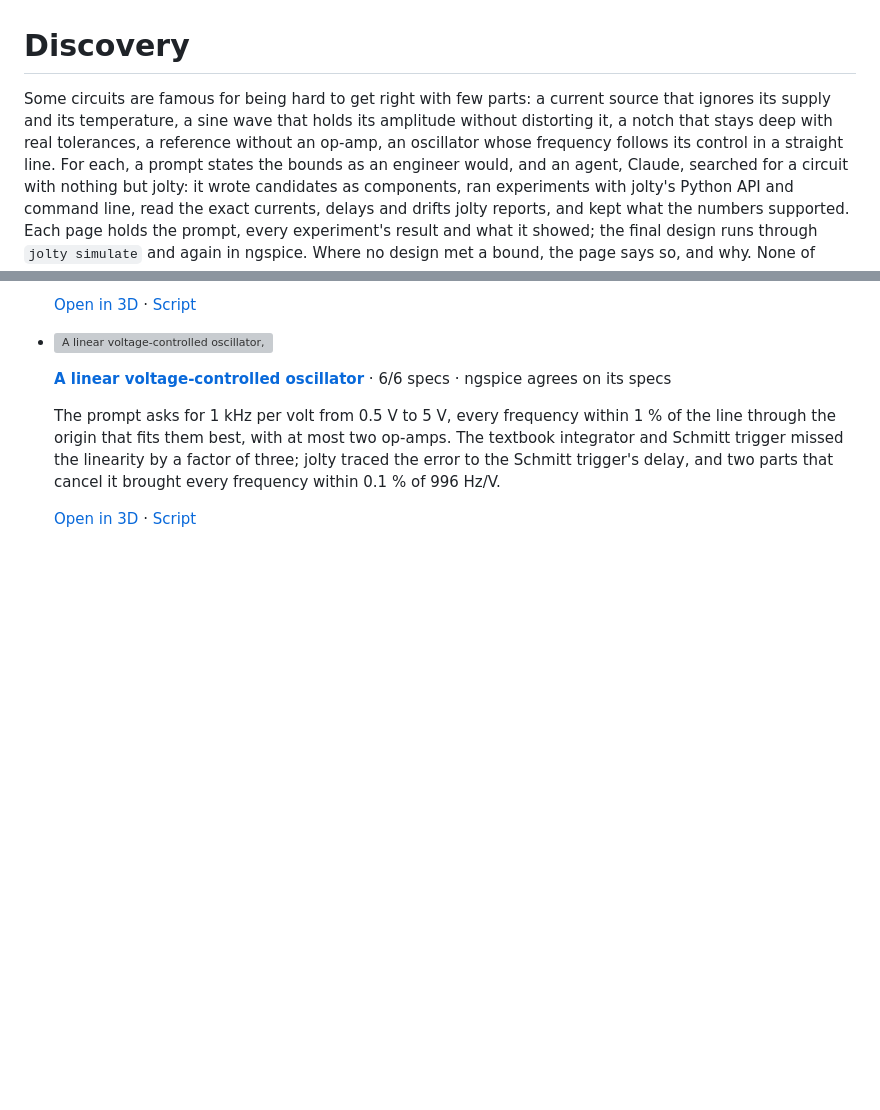
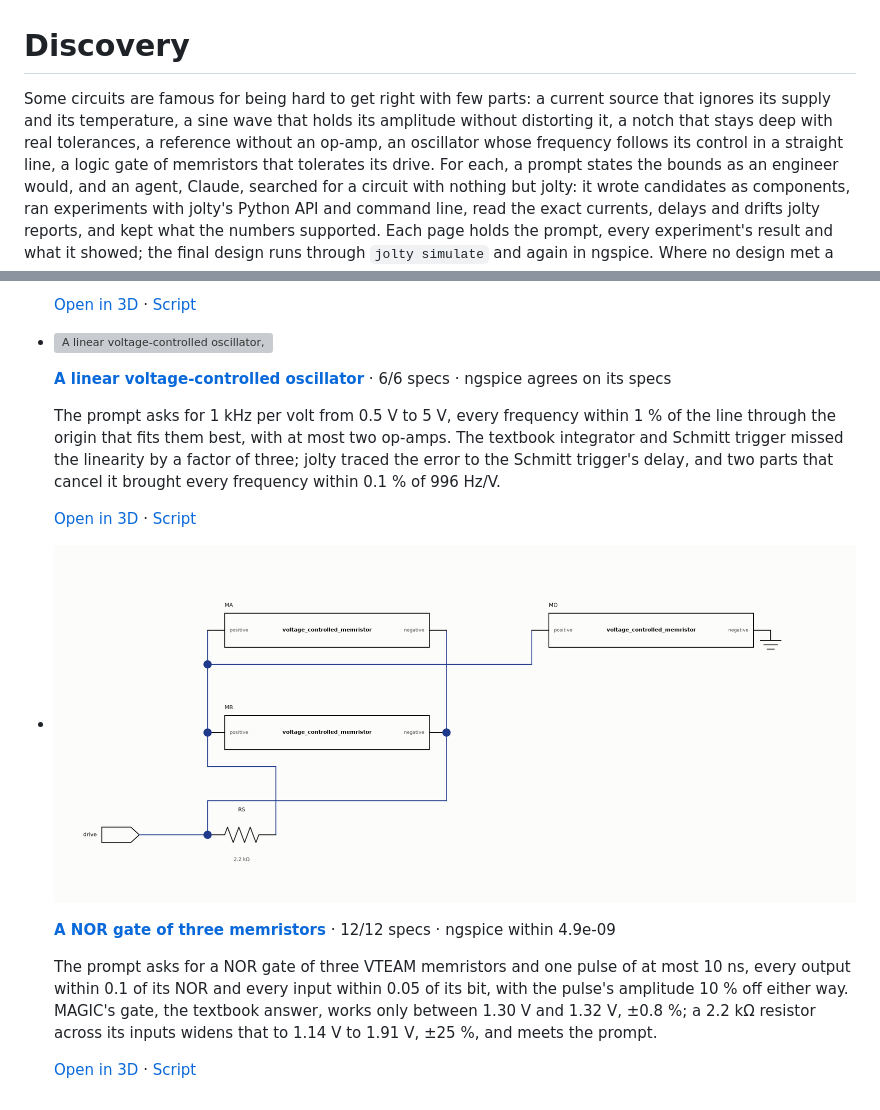
Before and after one commit to maxencefaldor/jolty, a Markdown page: docs/discovery.md, 2 parts joined by grey strips. GitHub-like rendering; pictures changed too: docs/images/gallery/memristive_nor.inside.schematic.png (added); blank space fills up the shorter version; grey boxes are pictures that could not be loaded.

```diff
--- a/docs/discovery.md
+++ b/docs/discovery.md
@@ -1,6 +1,6 @@
 # Discovery
 
-Some circuits are famous for being hard to get right with few parts: a current source that ignores its supply and its temperature, a sine wave that holds its amplitude without distorting it, a notch that stays deep with real tolerances, a reference without an op-amp, an oscillator whose frequency follows its control in a straight line.
+Some circuits are famous for being hard to get right with few parts: a current source that ignores its supply and its temperature, a sine wave that holds its amplitude without distorting it, a notch that stays deep with real tolerances, a reference without an op-amp, an oscillator whose frequency follows its control in a straight line, a logic gate of memristors that tolerates its drive.
 For each, a prompt states the bounds as an engineer would, and an agent, Claude, searched for a circuit with nothing but jolty: it wrote candidates as components, ran experiments with jolty's Python API and command line, read the exact currents, delays and drifts jolty reports, and kept what the numbers supported.
 Each page holds the prompt, every experiment's result and what it showed; the final design runs through `jolty simulate` and again in ngspice.
 Where no design met a bound, the page says so, and why.
@@ -53,4 +53,13 @@ The prompts, candidates, experiments and designs are all in [`discovery/`](https
 
     [Open in 3D](discovery/vco.view.html#view=X1) · [Script](https://github.com/maxencefaldor/jolty/blob/main/discovery/vco/design.py)
 
+-   ![A NOR gate of three memristors, its schematic](images/gallery/memristive_nor.inside.schematic.png)
+
+    **[A NOR gate of three memristors](discovery/memristive-nor.md)** · 12/12 specs · ngspice within 4.9e-09
+
+    The prompt asks for a NOR gate of three VTEAM memristors and one pulse of at most 10 ns, every output within 0.1 of its NOR and every input within 0.05 of its bit, with the pulse's amplitude 10 % off either way.
+    MAGIC's gate, the textbook answer, works only between 1.30 V and 1.32 V, ±0.8 %; a 2.2 kΩ resistor across its inputs widens that to 1.14 V to 1.91 V, ±25 %, and meets the prompt.
+
+    [Open in 3D](discovery/memristive-nor.view.html#view=X1) · [Script](https://github.com/maxencefaldor/jolty/blob/main/discovery/memristive_nor/design.py)
+
 </div>
```
Also changed, not shown: README.md (+1 -1 lines), discovery/memristive_nor/findings.md (added, +48 -0 lines), discovery/memristive_nor/prompt.md (added, +12 -0 lines), docs/discovery/memristive-nor.md (added, +105 -0 lines), docs/index.md (+1 -1 lines), docs/images/gallery/memristive_nor.schematic.png (added), docs/images/gallery/memristive_nor.write.plot.png (added), docs/images/gallery/memristive_nor.write.replication.png (added), 7 other files.
